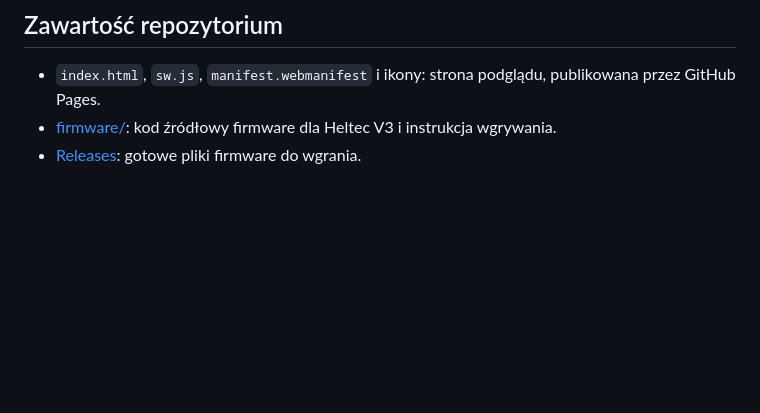
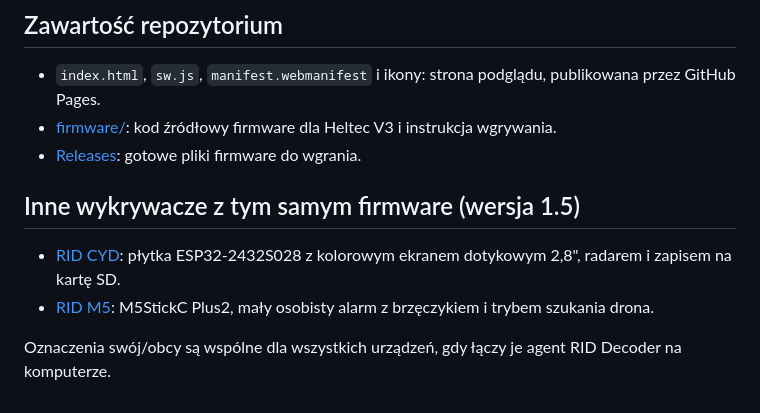
Before and after one commit to QLDADM/rid-heltec, a Markdown page: README.md, the part around the change. Rendered like a GitHub page; blank space fills up the shorter version.

Commit message:
README: odnośniki do RID CYD i RID M5

```diff
--- a/README.md
+++ b/README.md
@@ -73,3 +73,10 @@ Połączenie wymaga sparowania PIN-em i jest szyfrowane, więc obcy telefon nie
 - `index.html`, `sw.js`, `manifest.webmanifest` i ikony: strona podglądu, publikowana przez GitHub Pages.
 - [firmware/](firmware/): kod źródłowy firmware dla Heltec V3 i instrukcja wgrywania.
 - [Releases](https://github.com/QLDADM/rid-heltec/releases): gotowe pliki firmware do wgrania.
+
+## Inne wykrywacze z tym samym firmware (wersja 1.5)
+
+- [RID CYD](https://github.com/QLDADM/rid-cyd): płytka ESP32-2432S028 z kolorowym ekranem dotykowym 2,8", radarem i zapisem na kartę SD.
+- [RID M5](https://github.com/QLDADM/rid-m5): M5StickC Plus2, mały osobisty alarm z brzęczykiem i trybem szukania drona.
+
+Oznaczenia swój/obcy są wspólne dla wszystkich urządzeń, gdy łączy je agent RID Decoder na komputerze.
```
